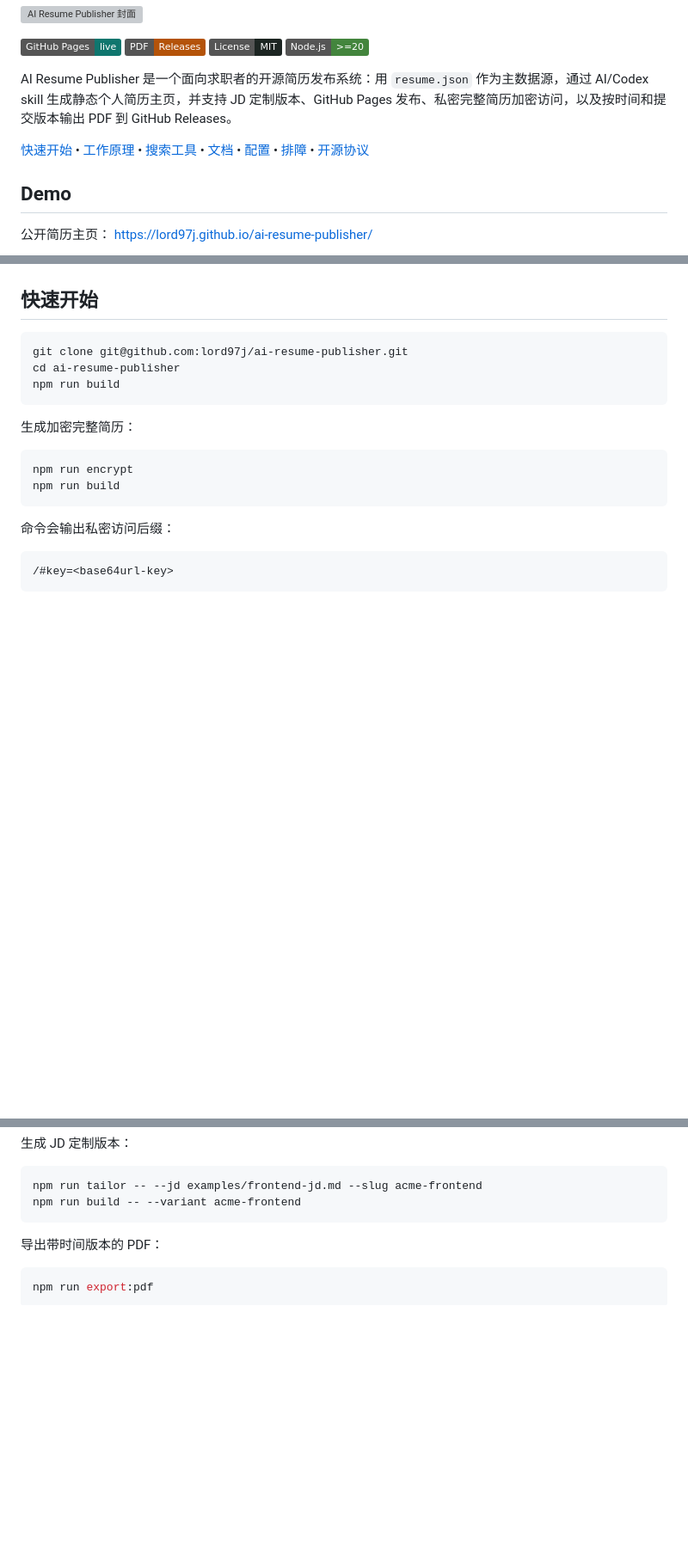
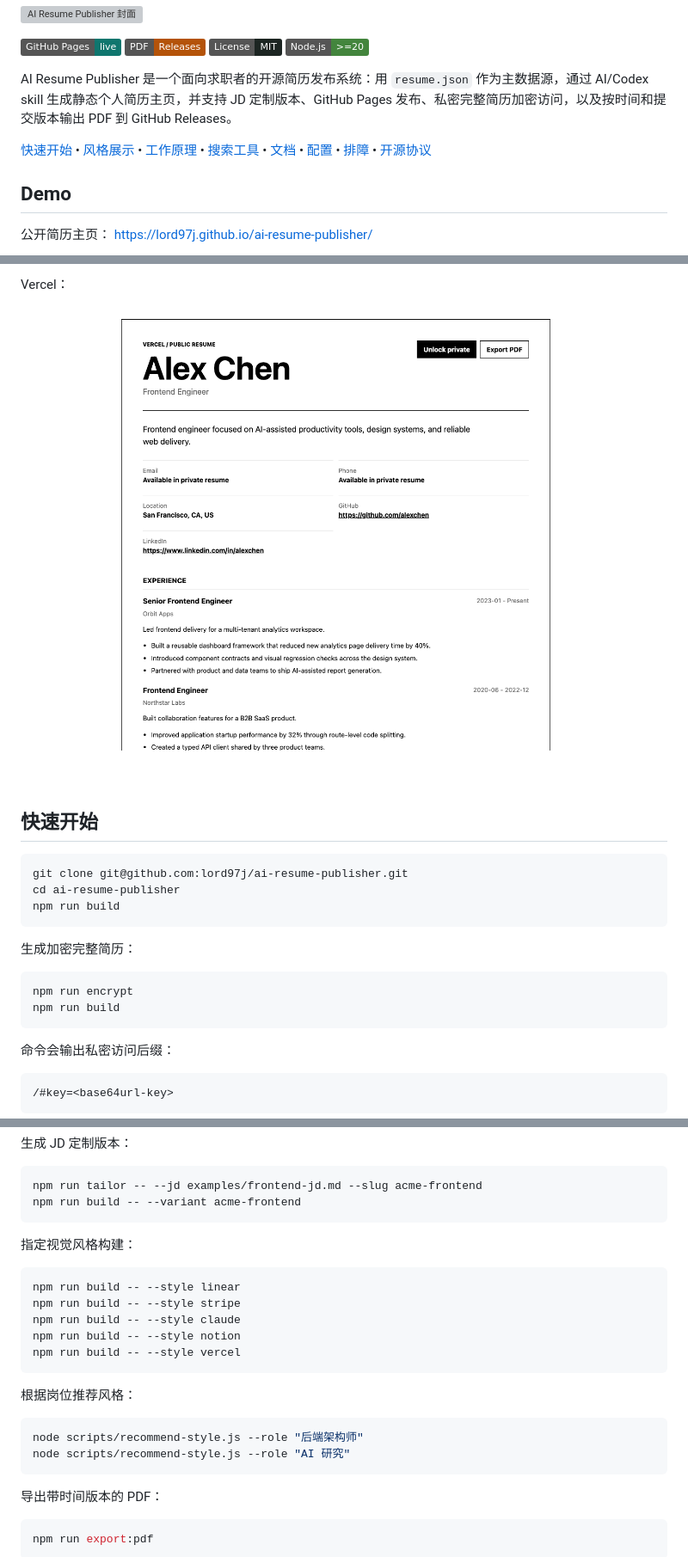
Before and after one commit to lord97j/ai-resume-publisher, a Markdown page: README.zh-CN.md, 3 parts joined by grey strips. Shown at 86% size. GitHub-like rendering; pictures changed too: docs/assets/style-previews/vercel.png (added); badges without logos; blank space fills up the shorter version; grey boxes are pictures that could not be loaded.

````diff
--- a/README.zh-CN.md
+++ b/README.zh-CN.md
@@ -11,7 +11,7 @@
 
 AI Resume Publisher 是一个面向求职者的开源简历发布系统：用 `resume.json` 作为主数据源，通过 AI/Codex skill 生成静态个人简历主页，并支持 JD 定制版本、GitHub Pages 发布、私密完整简历加密访问，以及按时间和提交版本输出 PDF 到 GitHub Releases。
 
-[快速开始](#快速开始) • [工作原理](#工作原理) • [搜索工具](#搜索工具) • [文档](#文档) • [配置](#配置) • [排障](#排障) • [开源协议](#开源协议)
+[快速开始](#快速开始) • [风格展示](#风格展示) • [工作原理](#工作原理) • [搜索工具](#搜索工具) • [文档](#文档) • [配置](#配置) • [排障](#排障) • [开源协议](#开源协议)
 
 ## Demo
 
@@ -36,3 +65,6 @@ AI Resume Publisher 是一个面向求职者的开源简历发布系统：用 `r
+Vercel：
+
+![Vercel 简历预览](docs/assets/style-previews/vercel.png)
 
 ## 快速开始
 
@@ -60,6 +92,23 @@ npm run build
 ```bash
 npm run tailor -- --jd examples/frontend-jd.md --slug acme-frontend
 npm run build -- --variant acme-frontend
+```
+
+指定视觉风格构建：
+
+```bash
+npm run build -- --style linear
+npm run build -- --style stripe
+npm run build -- --style claude
+npm run build -- --style notion
+npm run build -- --style vercel
+```
+
+根据岗位推荐风格：
+
+```bash
+node scripts/recommend-style.js --role "后端架构师"
+node scripts/recommend-style.js --role "AI 研究"
 ```
 
 导出带时间版本的 PDF：
````
Also changed, not shown: other parts of README.zh-CN.md (+43 -1 lines), README.md (+64 -2 lines), docs/assets/style-previews/claude.png (added), docs/assets/style-previews/linear.png (added), docs/assets/style-previews/notion.png (added), docs/assets/style-previews/stripe.png (added), 5 other files.
